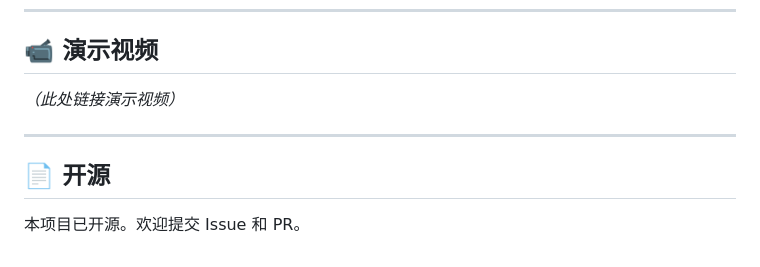
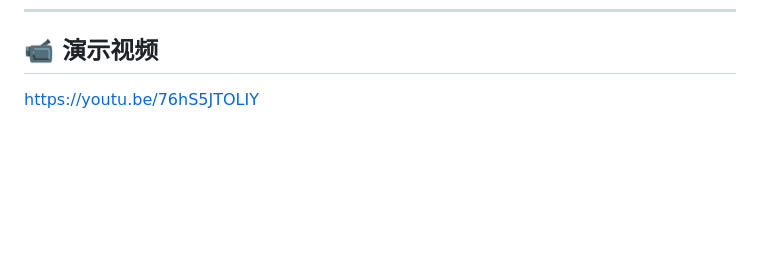
Before and after one commit to Aymc88/Leges, a Markdown page: README.zh.md, the part around the change. GitHub-like rendering; blank space fills up the shorter version.

Commit message:
Update README.zh.md by removing sections
Removed demo video link and open source section from README.

```diff
--- a/README.zh.md
+++ b/README.zh.md
@@ -219,9 +219,4 @@
 ---
 ## 📹 演示视频
 
-*（此处链接演示视频）*
-
----
-## 📄 开源
-
-本项目已开源。欢迎提交 Issue 和 PR。
+https://youtu.be/76hS5JTOLIY
```
